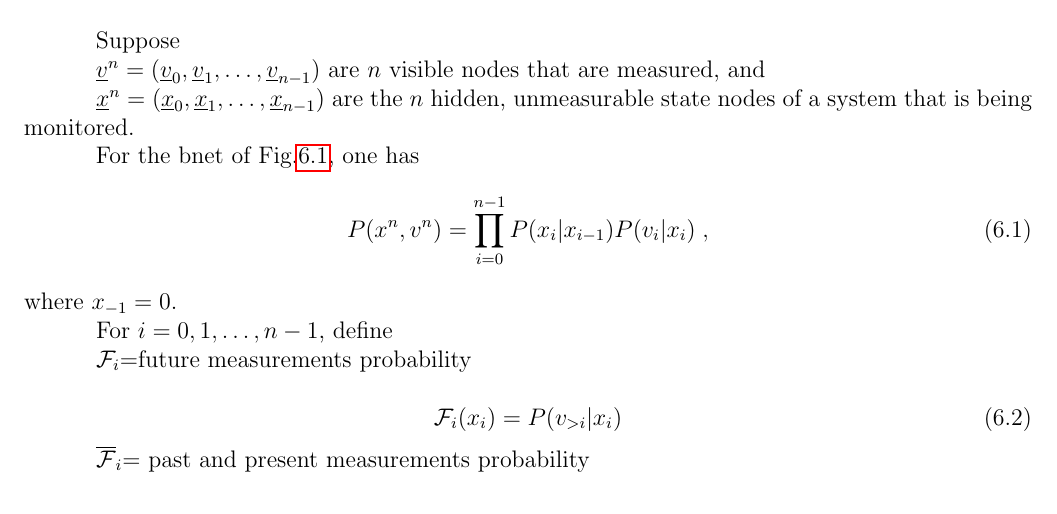
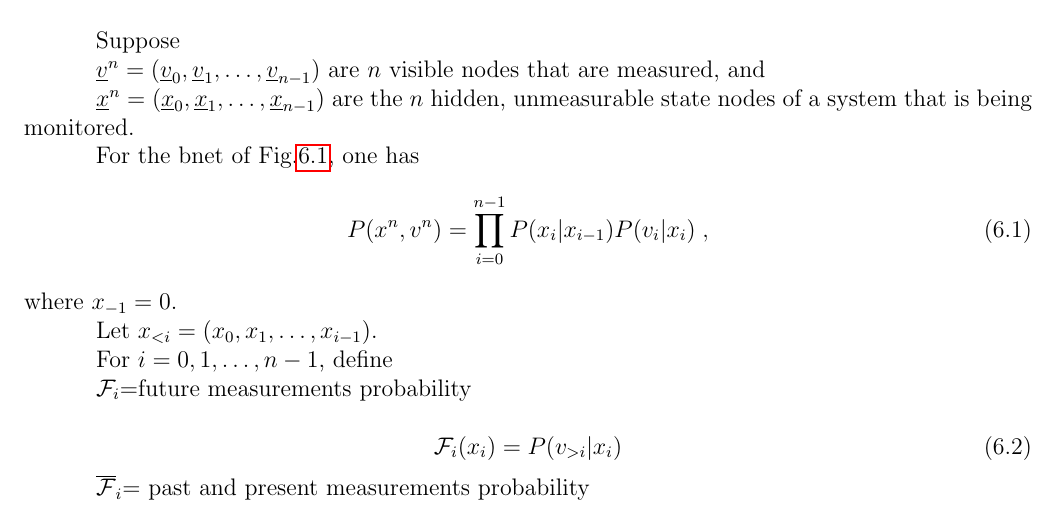
Before and after one commit to rrtucci/Bayesuvius, a LaTeX document (main.tex, which reads hmm/hmm.tex): part of page 15 of 74, cut so that both start at the same text. Compiled offline with pdfLaTeX.

```diff
--- a/hmm/hmm.tex
+++ b/hmm/hmm.tex
@@ -58,6 +59,9 @@
 \;,
 \eeq
 where $x_{-1}=0$.
+
+Let
+$x_{<i} =(x_0, x_1, \dots, x_{i-1})$.
 
 For $i=0,1, \dots, n-1$, define
 
```
Also changed, not shown: main.pdf, hmm/hmm.tex (1 more changed lines).
